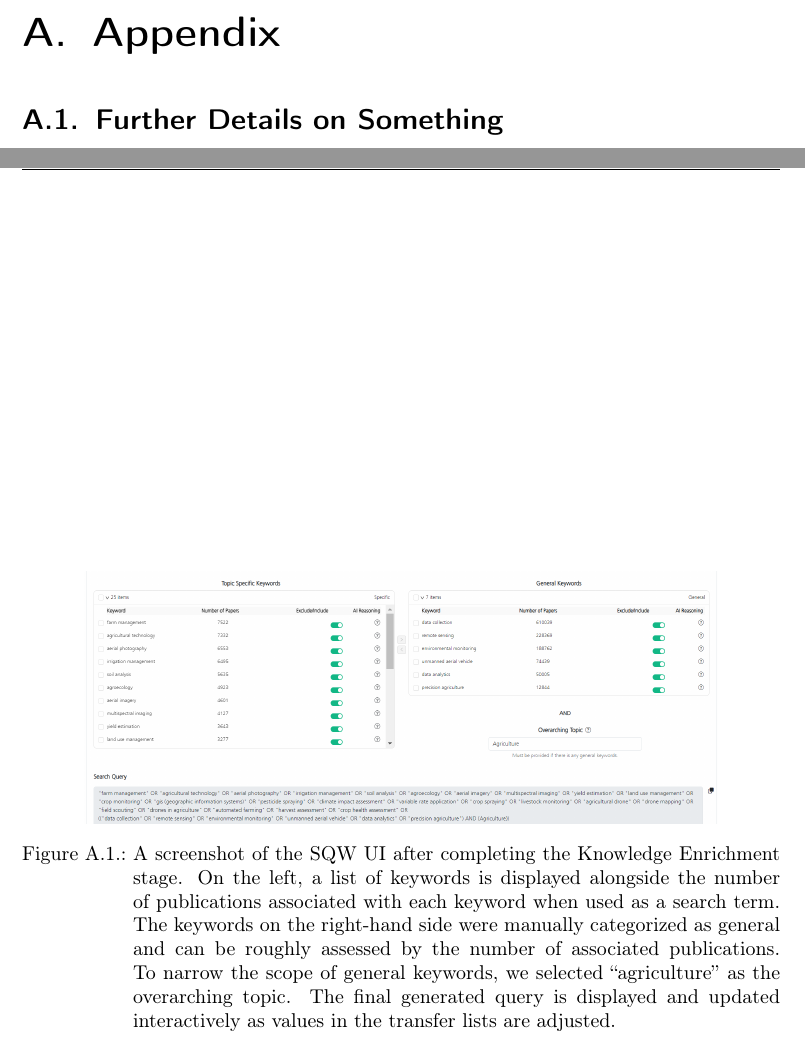
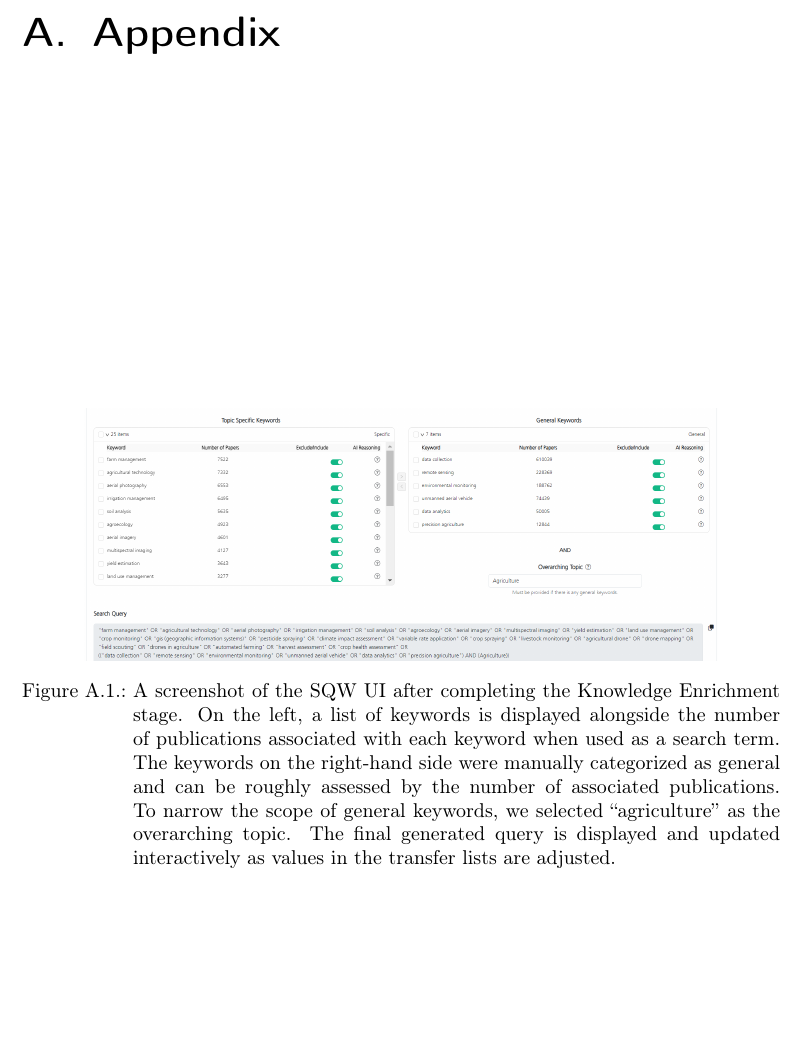
Before and after one commit to Mohammadsaknini/LitQEval-report, a LaTeX thesis (report.tex): two parts of pages 30 and 31 of 40 before the commit and part of page 30 of 39 after it, the two joined at a grey line, cut so that both start at the same text, the shorter picture padded with empty space. Compiled offline with pdfLaTeX.

Commit message:
Adjusted appendix

```diff
--- a/report.tex
+++ b/report.tex
@@ -59,8 +59,8 @@
 \appendix
 
 \chapter{Appendix}
-
-\begin{figure}
+\begin{figure}[!h]
+	\vspace*{5cm}
 	\centering
 	\includegraphics[scale=0.35]{pics/sqw-stage1.png}
 	\caption[SQW Knowledge Enrichment]{A screenshot of the SQW UI after completing the Knowledge Enrichment stage. On the left, a list of keywords is displayed alongside the number of publications associated with each keyword when used as a search term. The keywords on the right-hand side were manually categorized as general and can be roughly assessed by the number of associated publications. To narrow the scope of general keywords, we selected "agriculture" as the overarching topic. The final generated query is displayed and updated interactively as values in the transfer lists are adjusted.}
@@ -107,7 +107,7 @@
 	\caption[Evaluation: Experiment 2]{This figure shows the results of the second experiment across all the SLR datasets. Surprisingly, we can see that using the SLR query does not achieve outstanding results, which is attributed to its reconstruction and adaptation to fit dimension's search engine. Notably, issues similar to those from the first experiment due to the recall of 0 are also apparent in this case.}\label{fig:all-metrics-2}
 \end{figure}
 
-\section{Further Details on Something}
+%\section{Further Details on Something}
 
 \printbibliography
 
```
Also changed, not shown: report.pdf.
